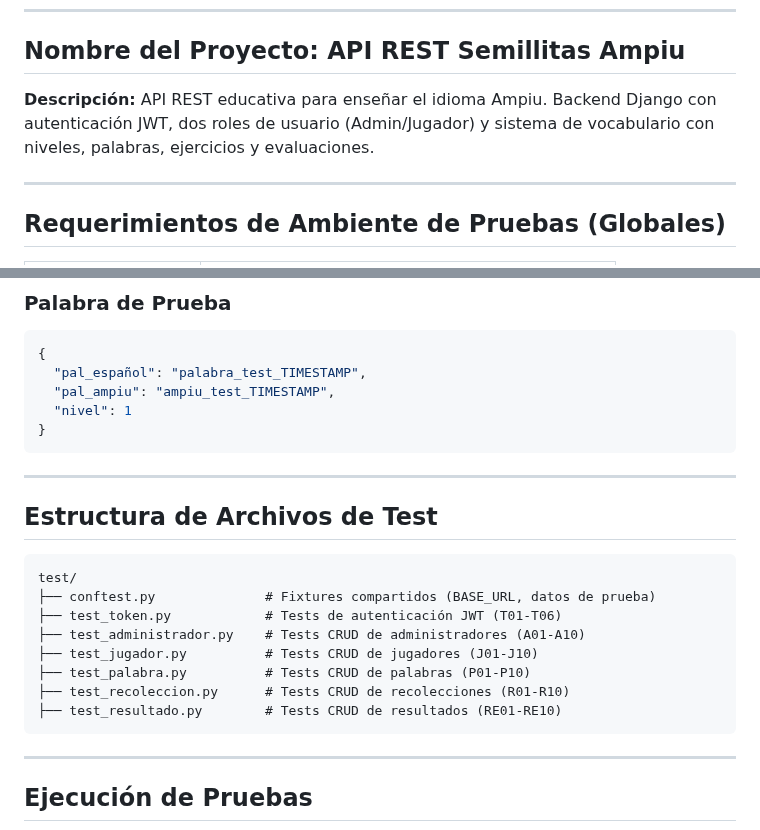
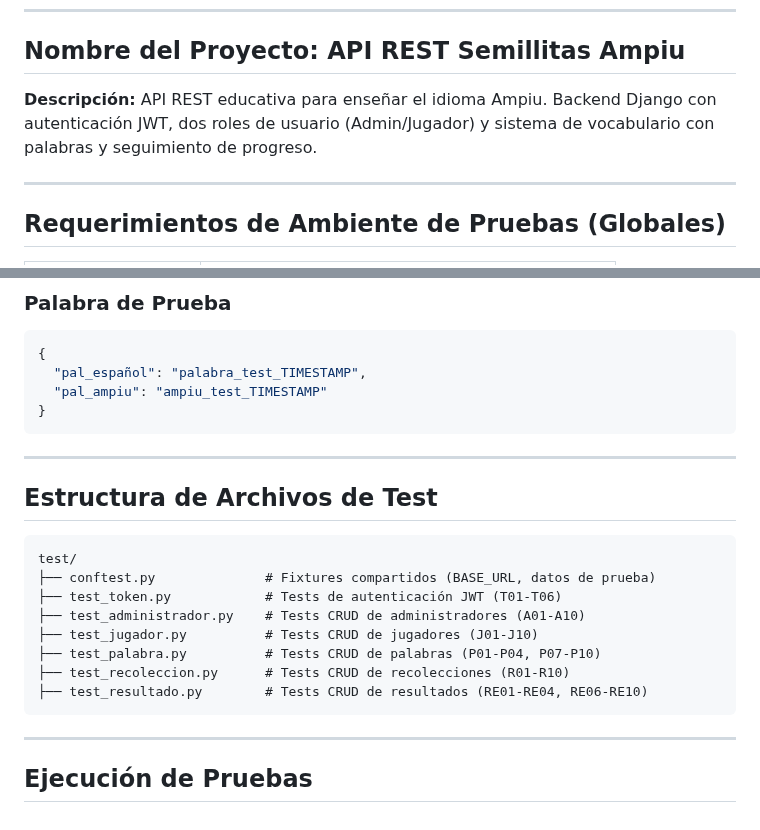
Before and after one commit to semillitas-ampiu/SemillitasAmpiu-Api, a Markdown page: docs/PLAN_PRUEBAS_API.md, 2 parts joined by grey strips. Drawn GitHub-style.

Commit message:
test: update tests files

````diff
--- a/docs/PLAN_PRUEBAS_API.md
+++ b/docs/PLAN_PRUEBAS_API.md
@@ -9,7 +9,7 @@
 
 ## Nombre del Proyecto: API REST Semillitas Ampiu
 
-**Descripción:** API REST educativa para enseñar el idioma Ampiu. Backend Django con autenticación JWT, dos roles de usuario (Admin/Jugador) y sistema de vocabulario con niveles, palabras, ejercicios y evaluaciones.
+**Descripción:** API REST educativa para enseñar el idioma Ampiu. Backend Django con autenticación JWT, dos roles de usuario (Admin/Jugador) y sistema de vocabulario con palabras y seguimiento de progreso.
 
 ---
 
@@ -197,8 +181,7 @@
 ```json
 {
   "pal_español": "palabra_test_TIMESTAMP",
-  "pal_ampiu": "ampiu_test_TIMESTAMP",
-  "nivel": 1
+  "pal_ampiu": "ampiu_test_TIMESTAMP"
 }
 ```
 
@@ -212,9 +195,9 @@ test/
 ├── test_token.py            # Tests de autenticación JWT (T01-T06)
 ├── test_administrador.py    # Tests CRUD de administradores (A01-A10)
 ├── test_jugador.py          # Tests CRUD de jugadores (J01-J10)
-├── test_palabra.py          # Tests CRUD de palabras (P01-P10)
+├── test_palabra.py          # Tests CRUD de palabras (P01-P04, P07-P10)
 ├── test_recoleccion.py      # Tests CRUD de recolecciones (R01-R10)
-├── test_resultado.py        # Tests CRUD de resultados (RE01-RE10)
+├── test_resultado.py        # Tests CRUD de resultados (RE01-RE04, RE06-RE10)
 ```
 
 ---
````
Also changed, not shown: other parts of docs/PLAN_PRUEBAS_API.md (+13 -29 lines).
